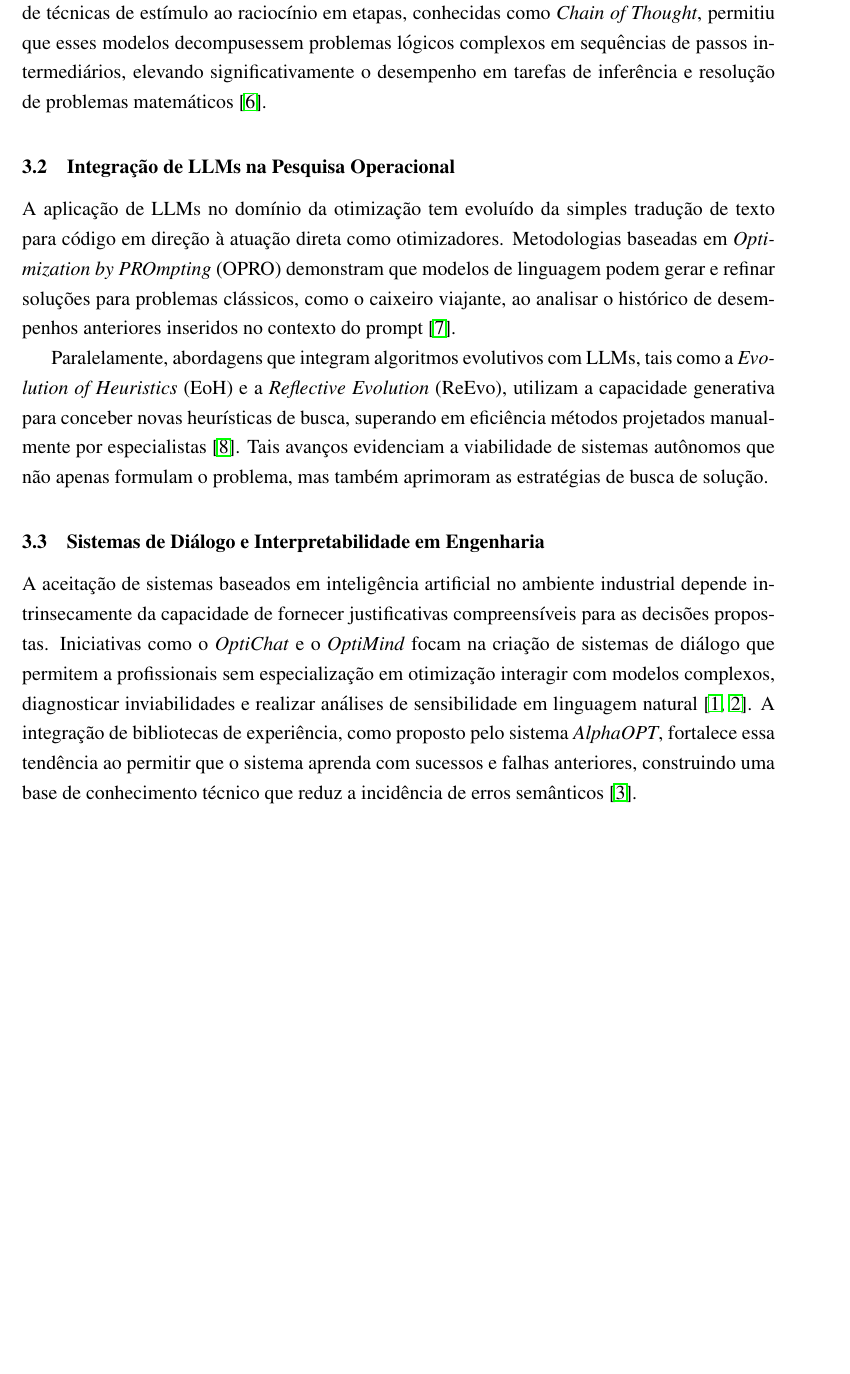
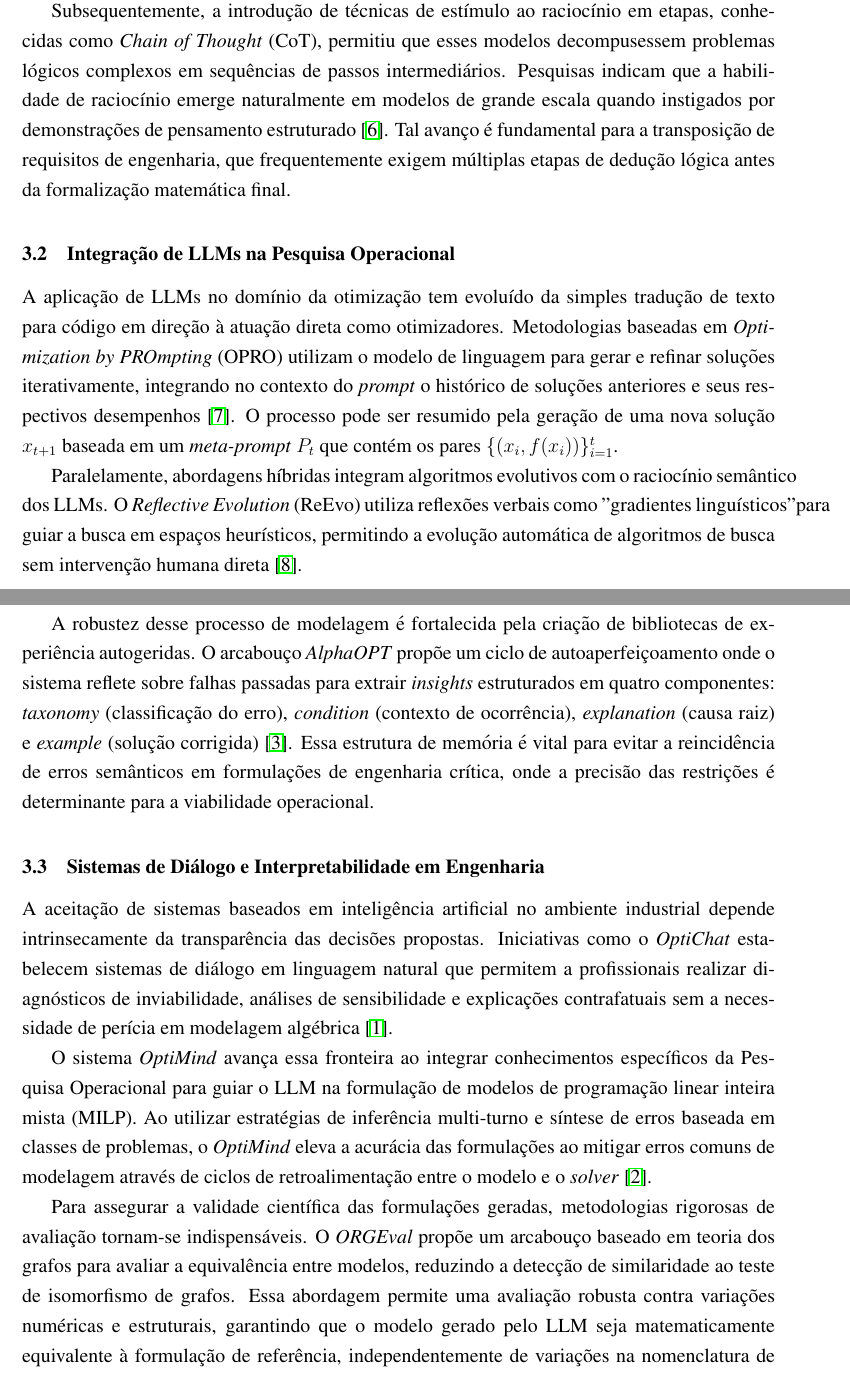
Before and after one commit to Werikcyano/projeto-pesquisa-doutorado, a LaTeX document (main.tex): part of page 5 of 8 before the commit and two parts of pages 5 and 6 of 9 after it, the two joined at a grey line, cut so that both start at the same text, the shorter picture padded with empty space. Compiled offline with pdfLaTeX.

Commit message:
ref teorico

```diff
--- a/main.tex
+++ b/main.tex
@@ -181,4 +181,3 @@ A fundamentação teórica desta pesquisa perpassa pela convergência entre o pr
 
 \subsection{Evolução dos Modelos de Linguagem e Raciocínio Estruturado}
 
-O desenvolvimento da arquitetura Transformer consolidou um marco na computação ao introduzir mecanismos de atenção que permitem o processamento paralelo de sequências textuais \citep{204e3073870fae3d05bcbc2f6a8e263d9b72e776}. Essa inovação possibilitou o surgimento de modelos com bilhões de parâmetros, capazes de realizar tarefas com mínima necessidade de ajuste fino \citep{90abbc2cf38462b954ae1b772fac9532e2ccd8b0}. Subsequentemente, a introdução de técnicas de estímulo ao raciocínio em etapas, conhecidas como \textit{Chain of Thought}, permitiu que esses modelos decompusessem problemas lógicos complexos em sequências de passos intermediários, elevando significativamente o desempenho em tarefas de inferência e resolução de problemas matemáticos \citep{1b6e810ce0afd0dd093f789d2b2742d047e316d5}.
@@ -185,13 +192,20 @@ O desenvolvimento da arquitetura Transformer consolidou um marco na computação
+Subsequentemente, a introdução de técnicas de estímulo ao raciocínio em etapas, conhecidas como \textit{Chain of Thought} (CoT), permitiu que esses modelos decompusessem problemas lógicos complexos em sequências de passos intermediários. Pesquisas indicam que a habilidade de raciocínio emerge naturalmente em modelos de grande escala quando instigados por demonstrações de pensamento estruturado \citep{1b6e810ce0afd0dd093f789d2b2742d047e316d5}. Tal avanço é fundamental para a transposição de requisitos de engenharia, que frequentemente exigem múltiplas etapas de dedução lógica antes da formalização matemática final.
 
 \subsection{Integração de LLMs na Pesquisa Operacional}
 
-A aplicação de LLMs no domínio da otimização tem evoluído da simples tradução de texto para código em direção à atuação direta como otimizadores. Metodologias baseadas em \textit{Optimization by PROmpting} (OPRO) demonstram que modelos de linguagem podem gerar e refinar soluções para problemas clássicos, como o caixeiro viajante, ao analisar o histórico de desempenhos anteriores inseridos no contexto do prompt \citep{f8a2dca1e8fe56e698984c077f7ff58d8ca867e9}.
+A aplicação de LLMs no domínio da otimização tem evoluído da simples tradução de texto para código em direção à atuação direta como otimizadores. Metodologias baseadas em \textit{Optimization by PROmpting} (OPRO) utilizam o modelo de linguagem para gerar e refinar soluções iterativamente, integrando no contexto do \textit{prompt} o histórico de soluções anteriores e seus respectivos desempenhos \citep{f8a2dca1e8fe56e698984c077f7ff58d8ca867e9}. O processo pode ser resumido pela geração de uma nova solução $x_{t+1}$ baseada em um \textit{meta-prompt} $P_t$ que contém os pares $\{(x_i, f(x_i))\}_{i=1}^t$.
 
-Paralelamente, abordagens que integram algoritmos evolutivos com LLMs, tais como a \textit{Evolution of Heuristics} (EoH) e a \textit{Reflective Evolution} (ReEvo), utilizam a capacidade generativa para conceber novas heurísticas de busca, superando em eficiência métodos projetados manualmente por especialistas \citep{be7a88babf78512b545f585517704cb597388cbc}. Tais avanços evidenciam a viabilidade de sistemas autônomos que não apenas formulam o problema, mas também aprimoram as estratégias de busca de solução.
+Paralelamente, abordagens híbridas integram algoritmos evolutivos com o raciocínio semântico dos LLMs. O \textit{Reflective Evolution} (ReEvo) utiliza reflexões verbais como "gradientes linguísticos" para guiar a busca em espaços heurísticos, permitindo a evolução automática de algoritmos de busca sem intervenção humana direta \citep{be7a88babf78512b545f585517704cb597388cbc}.
+
+A robustez desse processo de modelagem é fortalecida pela criação de bibliotecas de experiência autogeridas. O arcabouço \textit{AlphaOPT} propõe um ciclo de autoaperfeiçoamento onde o sistema reflete sobre falhas passadas para extrair \textit{insights} estruturados em quatro componentes: \textit{taxonomy} (classificação do erro), \textit{condition} (contexto de ocorrência), \textit{explanation} (causa raiz) e \textit{example} (solução corrigida) \citep{6f99bcc23e8308650dae64970980bdeae2a4f9d2}. Essa estrutura de memória é vital para evitar a reincidência de erros semânticos em formulações de engenharia crítica, onde a precisão das restrições é determinante para a viabilidade operacional.
 
 \subsection{Sistemas de Diálogo e Interpretabilidade em Engenharia}
 
-A aceitação de sistemas baseados em inteligência artificial no ambiente industrial depende intrinsecamente da capacidade de fornecer justificativas compreensíveis para as decisões propostas. Iniciativas como o \textit{OptiChat} e o \textit{OptiMind} focam na criação de sistemas de diálogo que permitem a profissionais sem especialização em otimização interagir com modelos complexos, diagnosticar inviabilidades e realizar análises de sensibilidade em linguagem natural \citep{04eb39fb141f058081036a3c65610c59cd781792, 92b39ce69cc1ee59aff8a92f30557728edc6ea32}. A integração de bibliotecas de experiência, como proposto pelo sistema \textit{AlphaOPT}, fortalece essa tendência ao permitir que o sistema aprenda com sucessos e falhas anteriores, construindo uma base de conhecimento técnico que reduz a incidência de erros semânticos \citep{6f99bcc23e8308650dae64970980bdeae2a4f9d2}.
+A aceitação de sistemas baseados em inteligência artificial no ambiente industrial depende intrinsecamente da transparência das decisões propostas. Iniciativas como o \textit{OptiChat} estabelecem sistemas de diálogo em linguagem natural que permitem a profissionais realizar diagnósticos de inviabilidade, análises de sensibilidade e explicações contrafatuais sem a necessidade de perícia em modelagem algébrica \citep{04eb39fb141f058081036a3c65610c59cd781792}.
+
+O sistema \textit{OptiMind} avança essa fronteira ao integrar conhecimentos específicos da Pesquisa Operacional para guiar o LLM na formulação de modelos de programação linear inteira mista (MILP). Ao utilizar estratégias de inferência multi-turno e síntese de erros baseada em classes de problemas, o \textit{OptiMind} eleva a acurácia das formulações ao mitigar erros comuns de modelagem através de ciclos de retroalimentação entre o modelo e o \textit{solver} \citep{92b39ce69cc1ee59aff8a92f30557728edc6ea32}.
+
+Para assegurar a validade científica das formulações geradas, metodologias rigorosas de avaliação tornam-se indispensáveis. O \textit{ORGEval} propõe um arcabouço baseado em teoria dos grafos para avaliar a equivalência entre modelos, reduzindo a detecção de similaridade ao teste de isomorfismo de grafos. Essa abordagem permite uma avaliação robusta contra variações numéricas e estruturais, garantindo que o modelo gerado pelo LLM seja matematicamente equivalente à formulação de referência, independentemente de variações na nomenclatura de variáveis ou ordens de restrições \citep{3eee1fe6acf9760efa215130617a4f13d32b4962}. Tal rigor é essencial para sistemas que operam em infraestruturas críticas, onde a integridade semântica do modelo é um requisito de segurança inegociável.
 
 % ============================================
 % METODOLOGIA
```
Also changed, not shown: main.tex (8 more changed lines).
